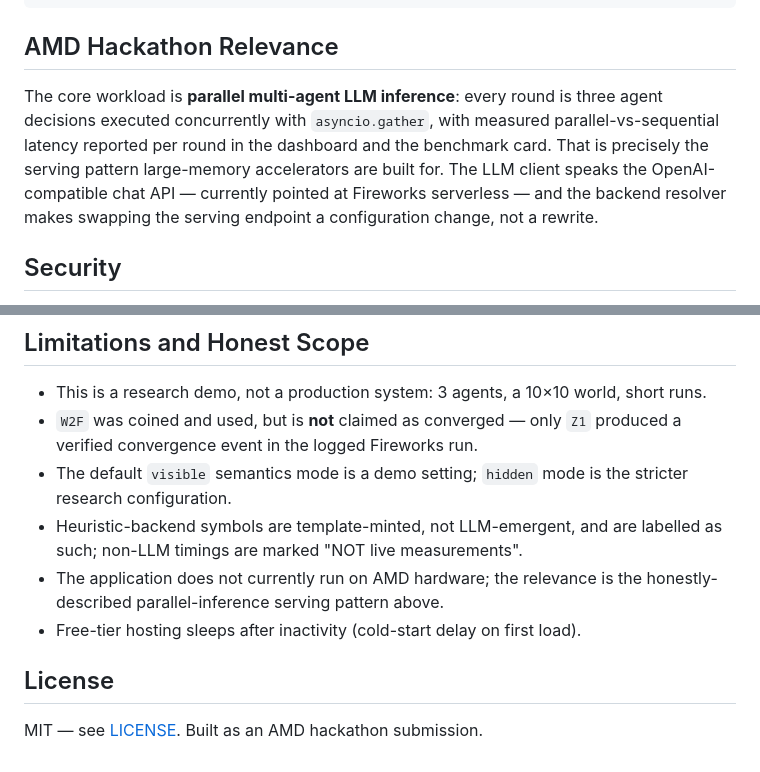
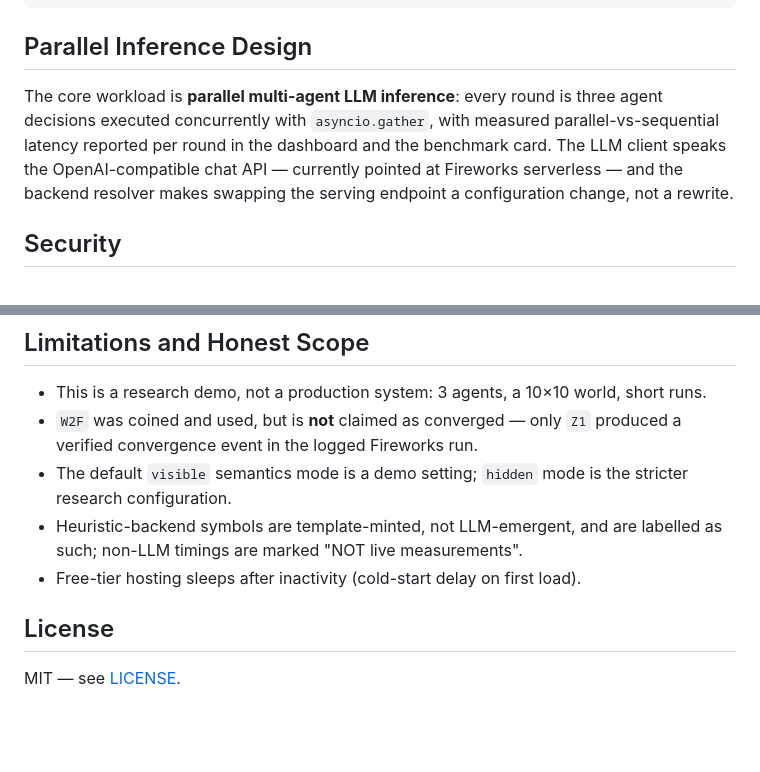
Before and after one commit to Munity16/emergent-negotiation-arena, a Markdown page: README.md, 2 parts joined by grey strips. Drawn GitHub-style; blank space fills up the shorter version.

Commit message:
Update README framing

````diff
--- a/README.md
+++ b/README.md
@@ -259,13 +259,12 @@ scripts/                 demo/video helper scripts
 assets/                  branding, badges, demo gif
 ```
 
-## AMD Hackathon Relevance
+## Parallel Inference Design
 
 The core workload is **parallel multi-agent LLM inference**: every round is
 three agent decisions executed concurrently with `asyncio.gather`, with
 measured parallel-vs-sequential latency reported per round in the dashboard
-and the benchmark card. That is precisely the serving pattern large-memory
-accelerators are built for. The LLM client speaks the OpenAI-compatible chat
+and the benchmark card. The LLM client speaks the OpenAI-compatible chat
 API — currently pointed at Fireworks serverless — and the backend resolver
 makes swapping the serving endpoint a configuration change, not a rewrite.
 
@@ -288,10 +287,8 @@ makes swapping the serving endpoint a configuration change, not a rewrite.
   the stricter research configuration.
 - Heuristic-backend symbols are template-minted, not LLM-emergent, and are
   labelled as such; non-LLM timings are marked "NOT live measurements".
-- The application does not currently run on AMD hardware; the relevance is
-  the honestly-described parallel-inference serving pattern above.
 - Free-tier hosting sleeps after inactivity (cold-start delay on first load).
 
 ## License
 
-MIT — see [LICENSE](LICENSE). Built as an AMD hackathon submission.
+MIT — see [LICENSE](LICENSE).
````
